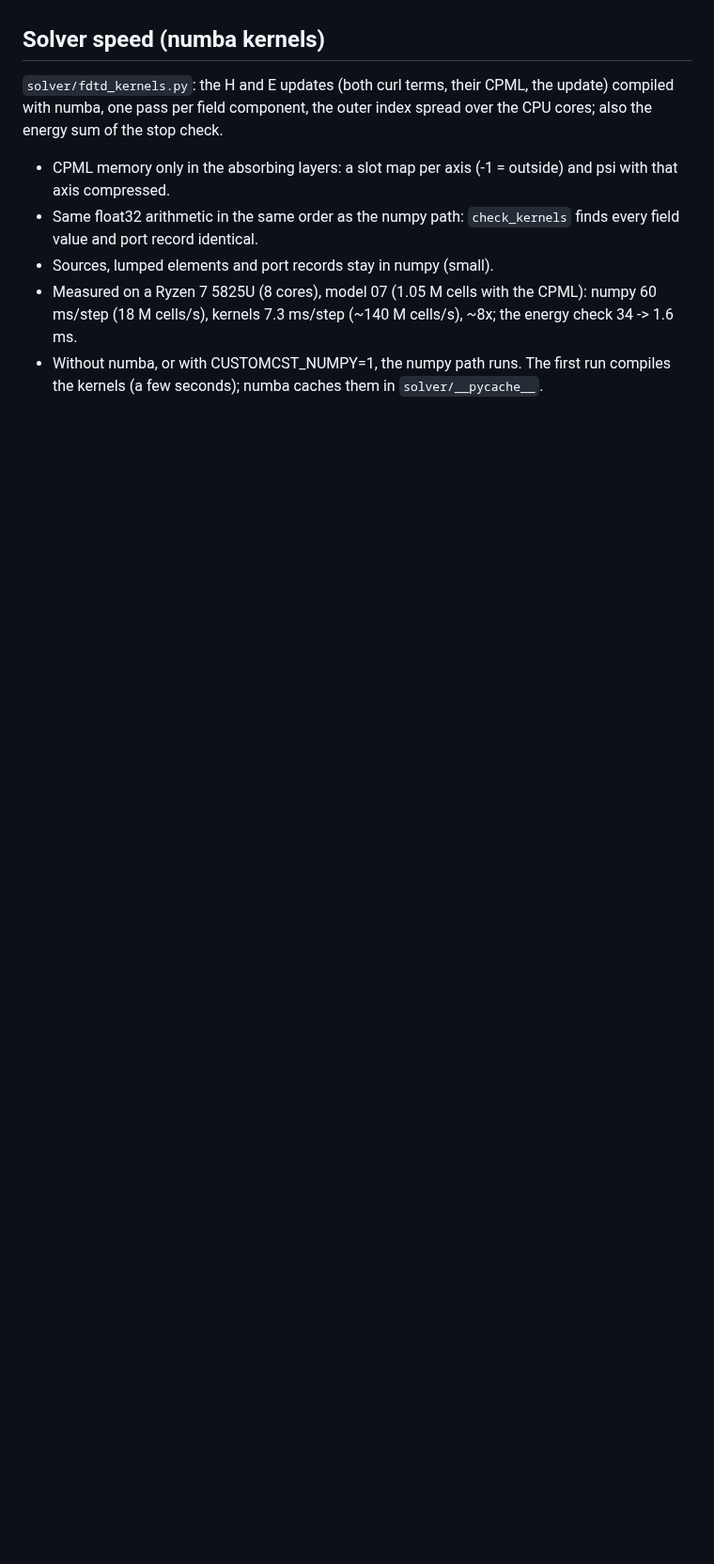
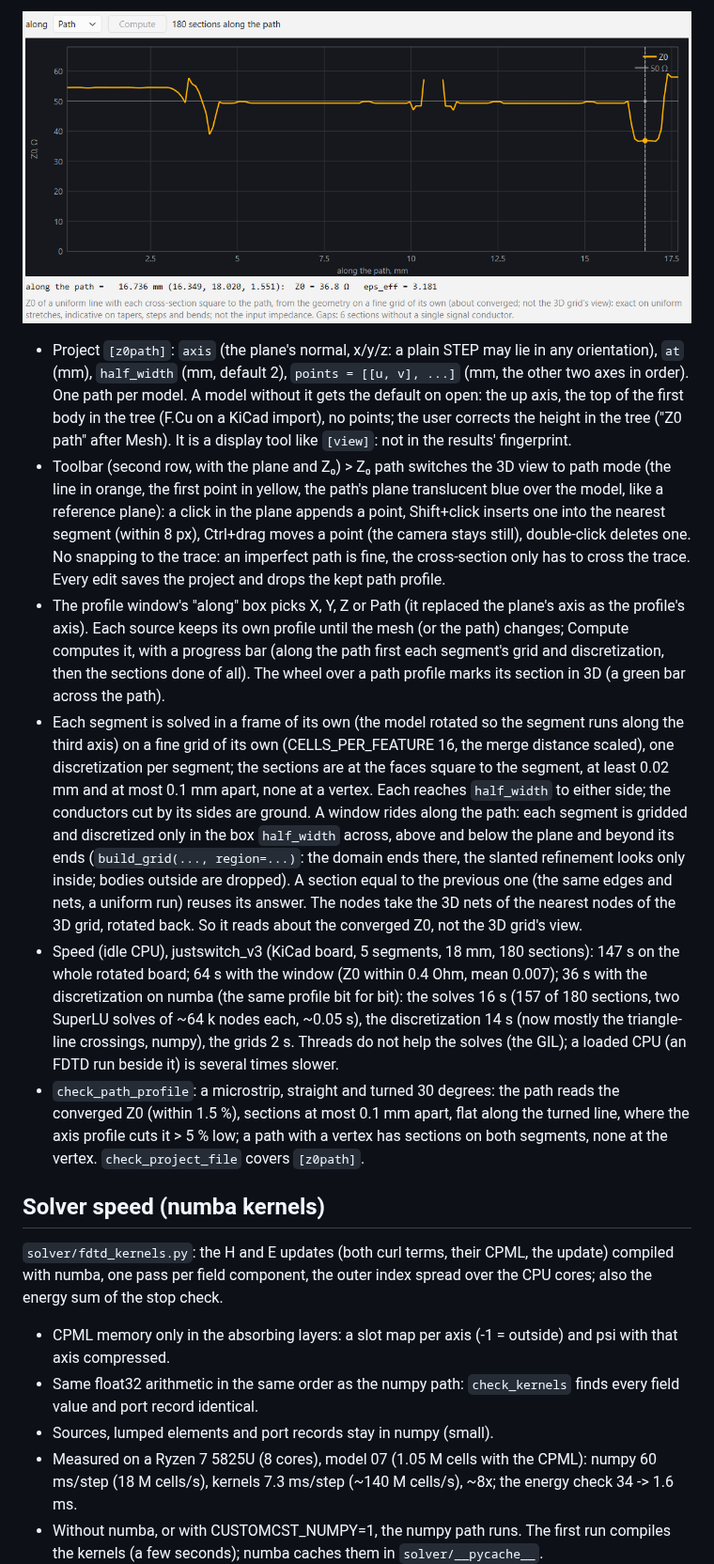
Before and after one commit to inhardwetrust/Electrodinamics_exp, a Markdown page: customcst/ARCHITECTURE.md, the part around one of its changes. Shown at 94% size. Drawn GitHub-style; pictures changed too: customcst/docs/images/z0_path_profile.png (added); blank space fills up the shorter version.

```diff
--- a/customcst/ARCHITECTURE.md
+++ b/customcst/ARCHITECTURE.md
@@ -467,3 +483,54 @@ CST's 2D port solver or a TDR picture.
+![Z0 profile along the path](docs/images/z0_path_profile.png)
+- Project `[z0path]`: `axis` (the plane's normal, x/y/z: a plain STEP may
+  lie in any orientation), `at` (mm), `half_width` (mm, default 2),
+  `points = [[u, v], ...]` (mm, the other two axes in order). One path per
+  model. A model without it gets the default on open: the up axis, the top
+  of the first body in the tree (F.Cu on a KiCad import), no points; the
+  user corrects the height in the tree ("Z0 path" after Mesh). It is a
+  display tool like `[view]`: not in the results' fingerprint.
+- Toolbar (second row, with the plane and Z₀) > Z₀ path switches the 3D
+  view to path mode (the line in orange, the first point in yellow, the
+  path's plane translucent blue over the model, like a reference plane): a click in the plane appends a point,
+  Shift+click inserts one into the nearest segment (within 8 px),
+  Ctrl+drag moves a point (the camera stays still), double-click deletes
+  one. No snapping to the trace: an imperfect path is fine, the
+  cross-section only has to cross the trace. Every edit saves the project
+  and drops the kept path profile.
+- The profile window's "along" box picks X, Y, Z or Path (it replaced the
+  plane's axis as the profile's axis). Each source keeps its own profile
+  until the mesh (or the path) changes; Compute computes it, with a
+  progress bar (along the path first each segment's grid and
+  discretization, then the sections done of all). The wheel
+  over a path profile marks its section in 3D (a green bar across the
+  path).
+- Each segment is solved in a frame of its own (the model rotated so the
+  segment runs along the third axis) on a fine grid of its own
+  (CELLS_PER_FEATURE 16, the merge distance scaled), one discretization
+  per segment; the sections are at the faces square to the segment, at
+  least 0.02 mm and at most 0.1 mm apart, none at a vertex. Each reaches
+  `half_width` to either side; the conductors cut by its sides are ground.
+  A window rides along the path: each segment is gridded and discretized
+  only in the box `half_width` across, above and below the plane and
+  beyond its ends (`build_grid(..., region=...)`: the domain ends there,
+  the slanted refinement looks only inside; bodies outside are dropped).
+  A section equal to the previous one (the same edges and nets, a uniform
+  run) reuses its answer.
+  The nodes take the 3D nets of the nearest nodes of the 3D grid, rotated
+  back. So it reads about the converged Z0, not the 3D grid's view.
+- Speed (idle CPU), justswitch_v3 (KiCad board, 5 segments, 18 mm, 180
+  sections): 147 s on the whole rotated board; 64 s with the window (Z0
+  within 0.4 Ohm, mean 0.007); 36 s with the discretization on numba
+  (the same profile bit for bit): the solves 16 s (157 of 180 sections,
+  two SuperLU solves of ~64 k nodes each, ~0.05 s), the discretization
+  14 s (now mostly the triangle-line crossings, numpy), the grids 2 s.
+  Threads do not help the solves (the GIL); a loaded CPU (an FDTD run
+  beside it) is several times slower.
+- `check_path_profile`: a microstrip, straight and turned 30 degrees: the
+  path reads the converged Z0 (within 1.5 %), sections at most 0.1 mm
+  apart, flat along the turned line, where the axis profile cuts it > 5 %
+  low; a path with a vertex has sections on both segments, none at the
+  vertex. `check_project_file` covers `[z0path]`.
+
 ## Solver speed (numba kernels)
 
 `solver/fdtd_kernels.py`: the H and E updates (both curl terms, their
```
Also changed, not shown: other parts of customcst/ARCHITECTURE.md (+30 -0 lines), customcst/README.md (+11 -0 lines), customcst/docs/images/z0_path.png (added), 14 other files.
